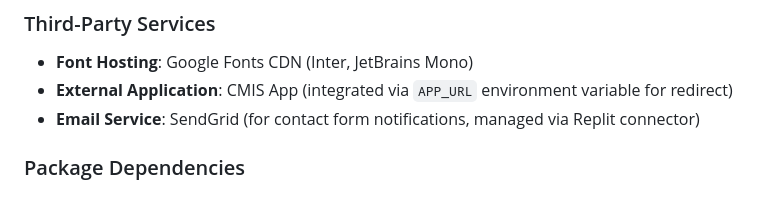
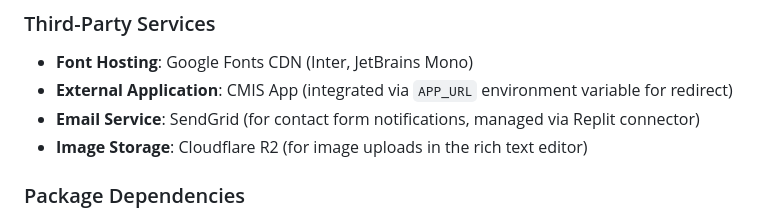
Before and after one commit to psmithccld/Essayons_Change_Website, a Markdown page: replit.md, the part around the change. Drawn GitHub-style.

Commit message:
Add image storage to Cloudflare R2 for website
Update replit.md to include Cloudflare R2 as the image storage solution for the rich text editor.

Replit-Commit-Author: Agent
Replit-Commit-Session-Id: d639cdad-8f26-4e9b-ab40-e5b4cd5d3827
Replit-Commit-Checkpoint-Type: full_checkpoint
Replit-Commit-Event-Id: 3a536b19-95a7-46a0-b387-38c05edbb01e
Replit-Commit-Screenshot-Url: https://storage.googleapis.com/screenshot-production-us-central1/6db6c2bb-0ea9-4a4d-8463-a115f063a042/d639cdad-8f26-4e9b-ab40-e5b4cd5d3827/qUlU1gY

```diff
--- a/replit.md
+++ b/replit.md
@@ -95,6 +95,7 @@ Both methods use the YouTubeEmbed component, which extracts video IDs from vario
 - **Font Hosting**: Google Fonts CDN (Inter, JetBrains Mono)
 - **External Application**: CMIS App (integrated via `APP_URL` environment variable for redirect)
 - **Email Service**: SendGrid (for contact form notifications, managed via Replit connector)
+- **Image Storage**: Cloudflare R2 (for image uploads in the rich text editor)
 
 ### Package Dependencies
 - **UI Components**: shadcn/ui ecosystem (`@radix-ui`, `class-variance-authority`, `tailwind-merge`)
```
